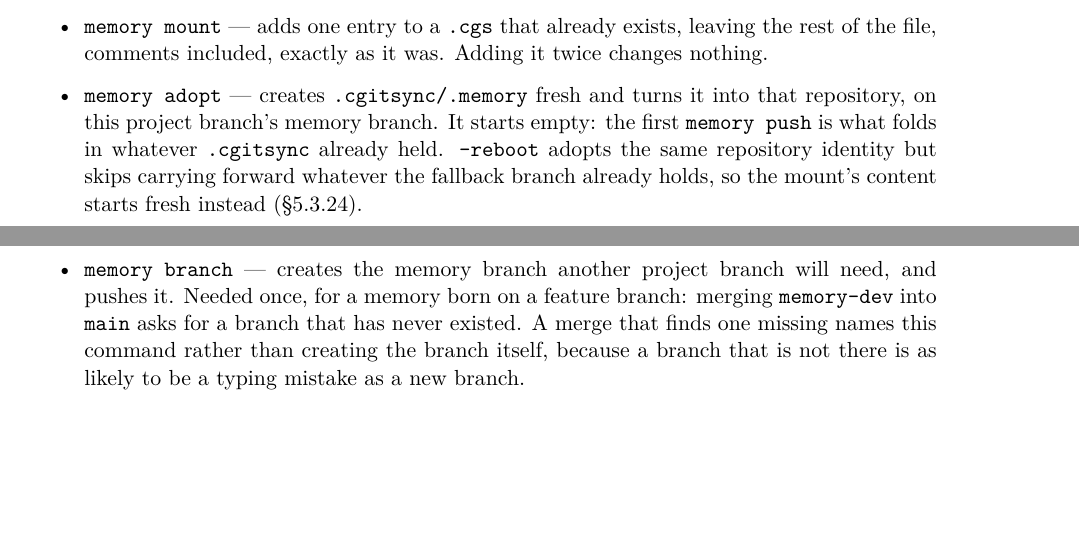
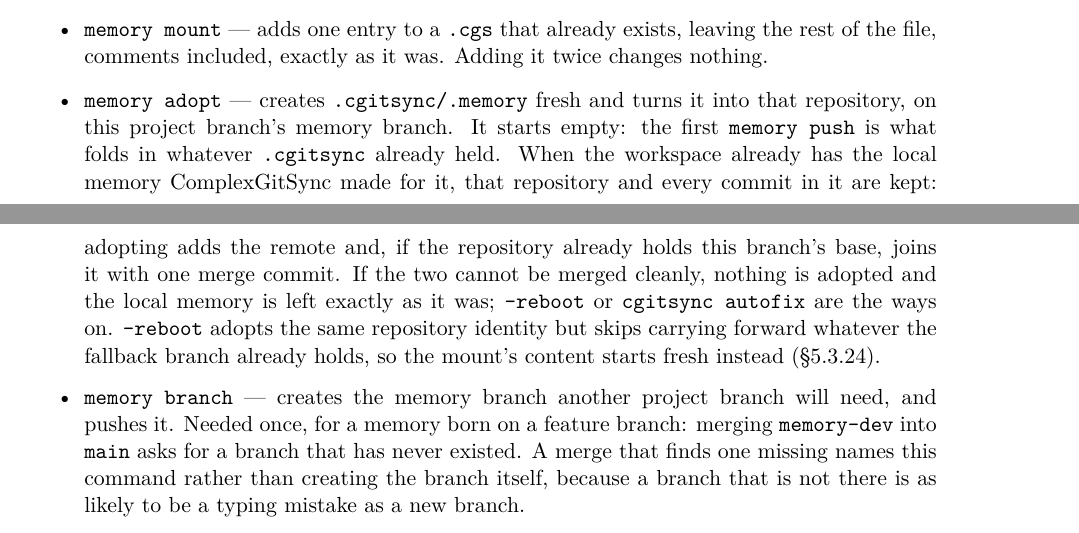
Before and after one commit to flipoyo/DocComplexGitSync, a LaTeX book (MASTER.tex, which reads Setup/Shortcuts.tex, Text/user_guide.tex): two parts of pages 64 and 65 of 85, joined at a grey line, cut so that both start at the same text, the shorter picture padded with empty space. Compiled offline with pdfLaTeX.

Commit message:
cgitsync3.14.4 Memory adopt now keeps a local memory's commits and joins the remote's history by a merge, temporary names come from the clock, examples use vendor-name and model-name, and archived tickets keep an immutable deep copy

```diff
--- a/Setup/Shortcuts.tex
+++ b/Setup/Shortcuts.tex
@@ -6,4 +6,4 @@
 % Product macros — update these when the package name or version changes
 \newcommand{\cgspkg}{\texttt{ComplexGitSync}}
 \newcommand{\cgscli}{\texttt{cgitsync}}
-\newcommand{\cgsversion}{3.14.2}
+\newcommand{\cgsversion}{3.14.4}
--- a/Text/user_guide.tex
+++ b/Text/user_guide.tex
@@ -1089,7 +1089,14 @@ $ pixi run cgitsync memory branch --project-branch main
   \item \texttt{memory adopt} --- creates \texttt{.cgitsync/.memory} fresh
         and turns it into that repository, on this project branch's memory
         branch. It starts empty: the first \texttt{memory push} is what
-        folds in whatever \texttt{.cgitsync} already held. \texttt{--reboot}
+        folds in whatever \texttt{.cgitsync} already held. When the
+        workspace already has the local memory ComplexGitSync made for it,
+        that repository and every commit in it are kept: adopting adds the
+        remote and, if the repository already holds this branch's base,
+        joins it with one merge commit. If the two cannot be merged cleanly,
+        nothing is adopted and the local memory is left exactly as it was;
+        \texttt{--reboot} or \texttt{cgitsync autofix} are the ways on.
+        \texttt{--reboot}
         adopts the same repository identity but skips carrying forward
         whatever the fallback branch already holds, so the mount's content
         starts fresh instead (\S\ref{sec:memory-reboot}).
```
Also changed, not shown: Text/api_python.tex (+2 -2 lines), preamble.tex (+1 -1 lines), MASTER.pdf, c_api_python.pdf, c_architecture.pdf, c_getting_started.pdf, c_user_guide.pdf.
